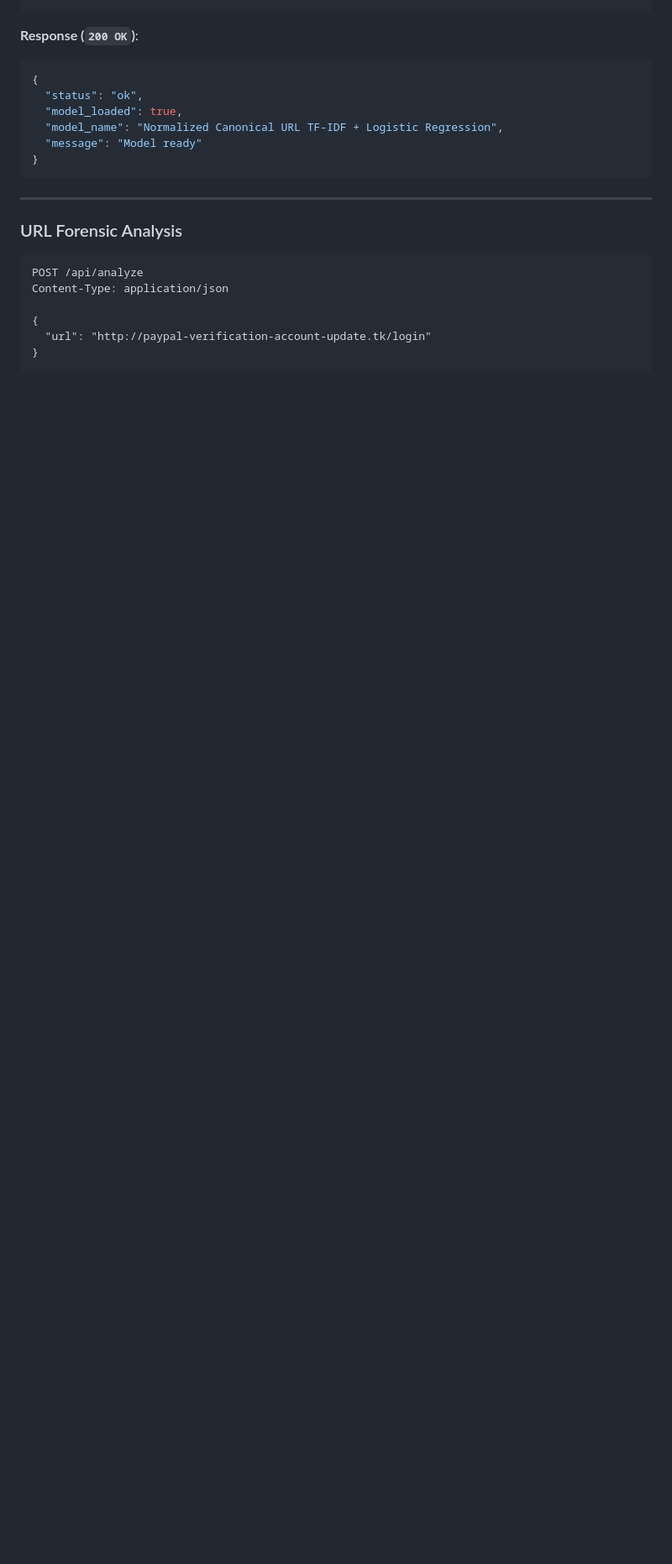
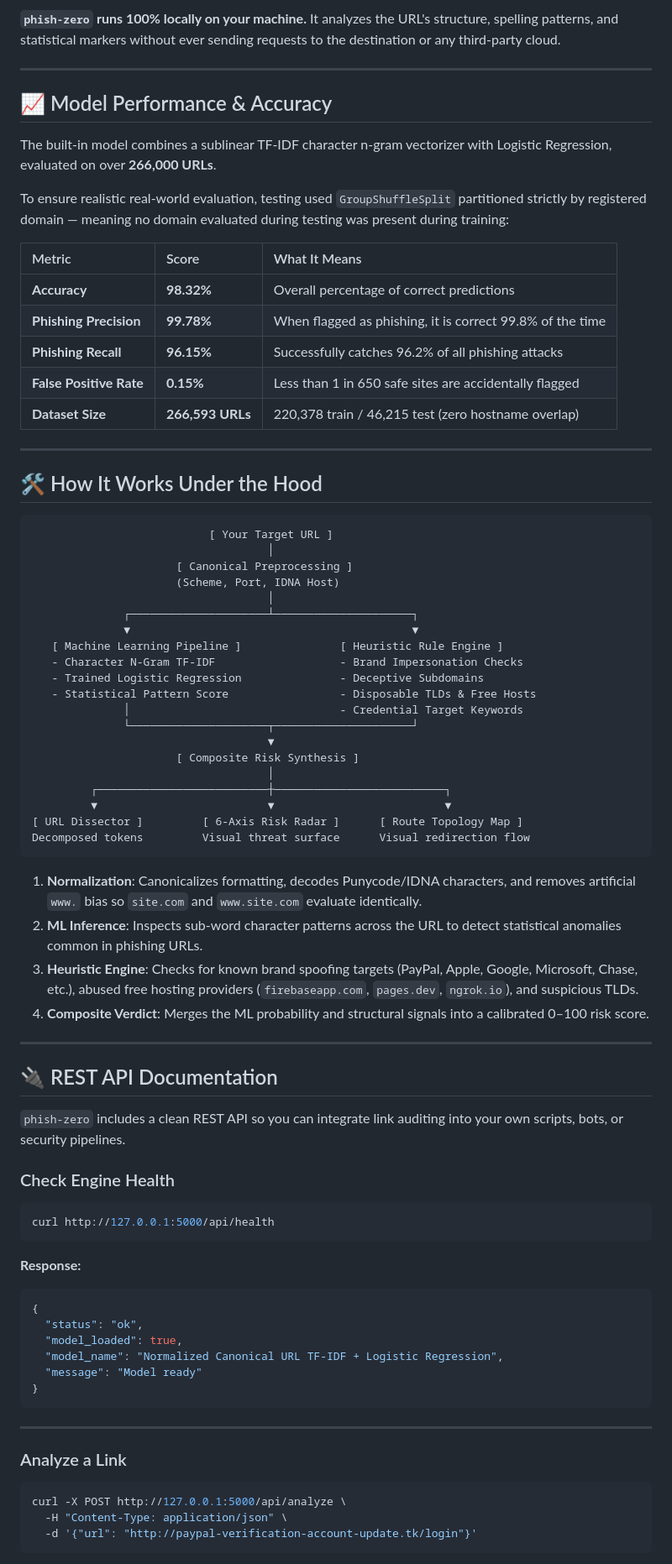
Before and after one commit to securitygeek15/phish-zero, a Markdown page: README.md, the part around one of its changes. Shown at 84% size. Drawn GitHub-style; blank space fills up the shorter version.

````diff
--- a/README.md
+++ b/README.md
@@ -157,6 +89,65 @@ GET /api/health
+**`phish-zero` runs 100% locally on your machine.** It analyzes the URL's structure, spelling patterns, and statistical markers without ever sending requests to the destination or any third-party cloud.
+
+---
+
+## 📈 Model Performance & Accuracy
+
+The built-in model combines a sublinear TF-IDF character n-gram vectorizer with Logistic Regression, evaluated on over **266,000 URLs**.
+
+To ensure realistic real-world evaluation, testing used `GroupShuffleSplit` partitioned strictly by registered domain — meaning no domain evaluated during testing was present during training:
+
+| Metric | Score | What It Means |
+| :--- | :--- | :--- |
+| **Accuracy** | **98.32%** | Overall percentage of correct predictions |
+| **Phishing Precision** | **99.78%** | When flagged as phishing, it is correct 99.8% of the time |
+| **Phishing Recall** | **96.15%** | Successfully catches 96.2% of all phishing attacks |
+| **False Positive Rate** | **0.15%** | Less than 1 in 650 safe sites are accidentally flagged |
+| **Dataset Size** | **266,593 URLs** | 220,378 train / 46,215 test (zero hostname overlap) |
+
+---
+
+## 🛠️ How It Works Under the Hood
+
+```text
+                           [ Your Target URL ]
+                                    │
+                      [ Canonical Preprocessing ]
+                      (Scheme, Port, IDNA Host)
+                                    │
+              ┌─────────────────────┴─────────────────────┐
+              ▼                                           ▼
+   [ Machine Learning Pipeline ]               [ Heuristic Rule Engine ]
+   - Character N-Gram TF-IDF                   - Brand Impersonation Checks
+   - Trained Logistic Regression               - Deceptive Subdomains
+   - Statistical Pattern Score                 - Disposable TLDs & Free Hosts
+              │                                - Credential Target Keywords
+              └─────────────────────┬─────────────────────┘
+                                    ▼
+                      [ Composite Risk Synthesis ]
+                                    │
+         ┌──────────────────────────┼──────────────────────────┐
+         ▼                          ▼                          ▼
+[ URL Dissector ]         [ 6-Axis Risk Radar ]      [ Route Topology Map ]
+Decomposed tokens         Visual threat surface      Visual redirection flow
 ```
 
-**Response (`200 OK`)**:
+1. **Normalization**: Canonicalizes formatting, decodes Punycode/IDNA characters, and removes artificial `www.` bias so `site.com` and `www.site.com` evaluate identically.
+2. **ML Inference**: Inspects sub-word character patterns across the URL to detect statistical anomalies common in phishing URLs.
+3. **Heuristic Engine**: Checks for known brand spoofing targets (PayPal, Apple, Google, Microsoft, Chase, etc.), abused free hosting providers (`firebaseapp.com`, `pages.dev`, `ngrok.io`), and suspicious TLDs.
+4. **Composite Verdict**: Merges the ML probability and structural signals into a calibrated 0–100 risk score.
+
+---
+
+## 🔌 REST API Documentation
+
+`phish-zero` includes a clean REST API so you can integrate link auditing into your own scripts, bots, or security pipelines.
+
+### Check Engine Health
+```bash
+curl http://127.0.0.1:5000/api/health
+```
+
+**Response:**
 ```json
 {
   "status": "ok",
@@ -168,14 +159,10 @@ GET /api/health
 
 ---
 
-### URL Forensic Analysis
-
-```http
-POST /api/analyze
-Content-Type: application/json
-
-{
-  "url": "http://paypal-verification-account-update.tk/login"
-}
+### Analyze a Link
+```bash
+curl -X POST http://127.0.0.1:5000/api/analyze \
+  -H "Content-Type: application/json" \
+  -d '{"url": "http://paypal-verification-account-update.tk/login"}'
 ```
 
````
Also changed, not shown: other parts of README.md (+91 -204 lines).
